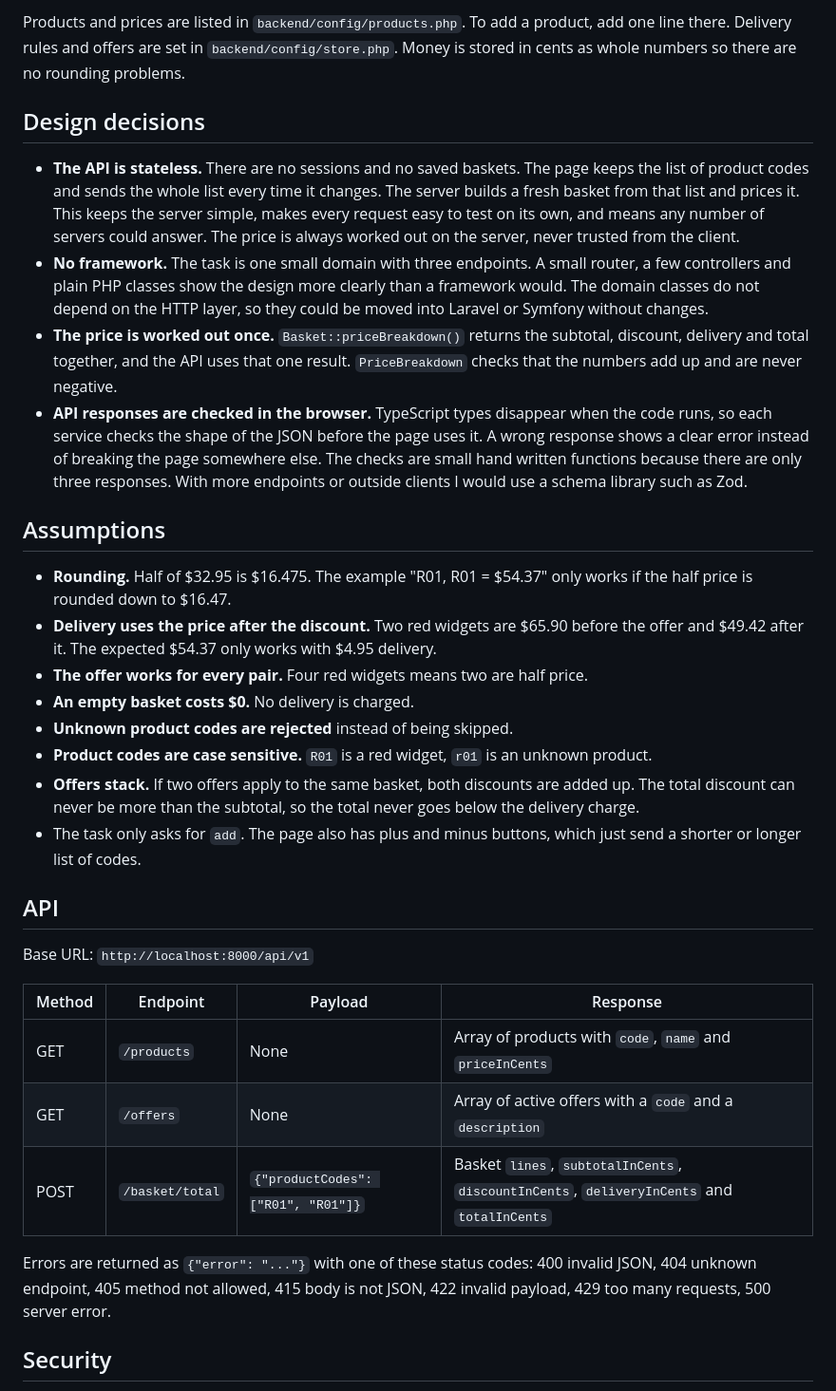
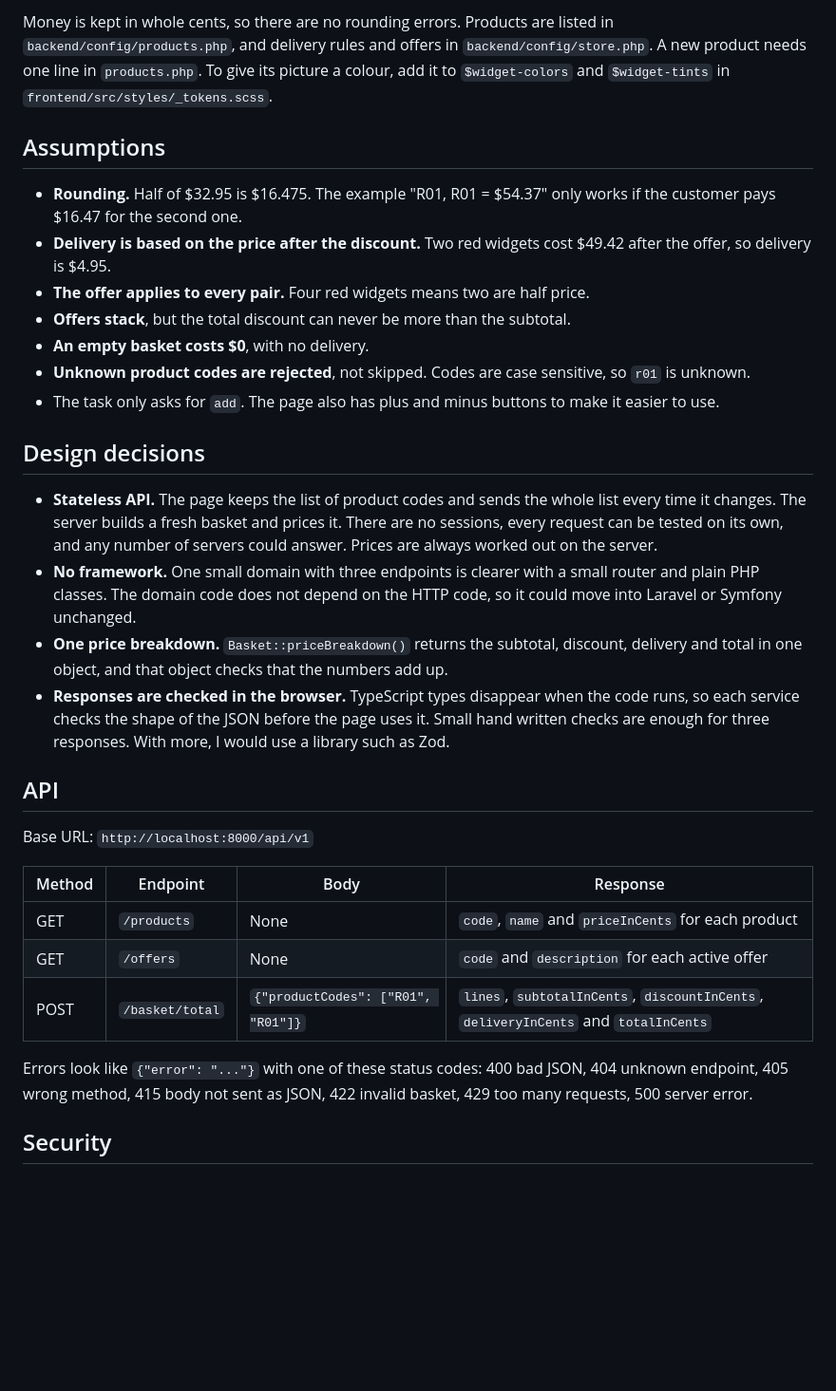
Before and after one commit to ahmadaurwahaj/acme-widget-assessment, a Markdown page: README.md, the part around the change printed below. Shown: that part at 95% size. Drawn GitHub-style; blank space fills up the shorter version.

```diff
--- a/README.md
+++ b/README.md
@@ -55,35 +53,34 @@ The total is worked out in this order:
 
-Products and prices are listed in `backend/config/products.php`. To add a product, add one line there. Delivery rules and offers are set in `backend/config/store.php`. Money is stored in cents as whole numbers so there are no rounding problems.
+Money is kept in whole cents, so there are no rounding errors. Products are listed in `backend/config/products.php`, and delivery rules and offers in `backend/config/store.php`. A new product needs one line in `products.php`. To give its picture a colour, add it to `$widget-colors` and `$widget-tints` in `frontend/src/styles/_tokens.scss`.
+
+## Assumptions
+
+- **Rounding.** Half of $32.95 is $16.475. The example "R01, R01 = $54.37" only works if the customer pays $16.47 for the second one.
+- **Delivery is based on the price after the discount.** Two red widgets cost $49.42 after the offer, so delivery is $4.95.
+- **The offer applies to every pair.** Four red widgets means two are half price.
+- **Offers stack**, but the total discount can never be more than the subtotal.
+- **An empty basket costs $0**, with no delivery.
+- **Unknown product codes are rejected**, not skipped. Codes are case sensitive, so `r01` is unknown.
+- The task only asks for `add`. The page also has plus and minus buttons to make it easier to use.
 
 ## Design decisions
 
-* **The API is stateless.** There are no sessions and no saved baskets. The page keeps the list of product codes and sends the whole list every time it changes. The server builds a fresh basket from that list and prices it. This keeps the server simple, makes every request easy to test on its own, and means any number of servers could answer. The price is always worked out on the server, never trusted from the client.
-* **No framework.** The task is one small domain with three endpoints. A small router, a few controllers and plain PHP classes show the design more clearly than a framework would. The domain classes do not depend on the HTTP layer, so they could be moved into Laravel or Symfony without changes.
-* **The price is worked out once.** `Basket::priceBreakdown()` returns the subtotal, discount, delivery and total together, and the API uses that one result. `PriceBreakdown` checks that the numbers add up and are never negative.
-* **API responses are checked in the browser.** TypeScript types disappear when the code runs, so each service checks the shape of the JSON before the page uses it. A wrong response shows a clear error instead of breaking the page somewhere else. The checks are small hand written functions because there are only three responses. With more endpoints or outside clients I would use a schema library such as Zod.
-
-## Assumptions
-
-* **Rounding.** Half of $32.95 is $16.475. The example "R01, R01 = $54.37" only works if the half price is rounded down to $16.47.
-* **Delivery uses the price after the discount.** Two red widgets are $65.90 before the offer and $49.42 after it. The expected $54.37 only works with $4.95 delivery.
-* **The offer works for every pair.** Four red widgets means two are half price.
-* **An empty basket costs $0.** No delivery is charged.
-* **Unknown product codes are rejected** instead of being skipped.
-* **Product codes are case sensitive.** `R01` is a red widget, `r01` is an unknown product.
-* **Offers stack.** If two offers apply to the same basket, both discounts are added up. The total discount can never be more than the subtotal, so the total never goes below the delivery charge.
-* The task only asks for `add`. The page also has plus and minus buttons, which just send a shorter or longer list of codes.
+- **Stateless API.** The page keeps the list of product codes and sends the whole list every time it changes. The server builds a fresh basket and prices it. There are no sessions, every request can be tested on its own, and any number of servers could answer. Prices are always worked out on the server.
+- **No framework.** One small domain with three endpoints is clearer with a small router and plain PHP classes. The domain code does not depend on the HTTP code, so it could move into Laravel or Symfony unchanged.
+- **One price breakdown.** `Basket::priceBreakdown()` returns the subtotal, discount, delivery and total in one object, and that object checks that the numbers add up.
+- **Responses are checked in the browser.** TypeScript types disappear when the code runs, so each service checks the shape of the JSON before the page uses it. Small hand written checks are enough for three responses. With more, I would use a library such as Zod.
 
 ## API
 
 Base URL: `http://localhost:8000/api/v1`
 
-| Method | Endpoint | Payload | Response |
+| Method | Endpoint | Body | Response |
 | --- | --- | --- | --- |
-| GET | `/products` | None | Array of products with `code`, `name` and `priceInCents` |
-| GET | `/offers` | None | Array of active offers with a `code` and a `description` |
-| POST | `/basket/total` | `{"productCodes": ["R01", "R01"]}` | Basket `lines`, `subtotalInCents`, `discountInCents`, `deliveryInCents` and `totalInCents` |
+| GET | `/products` | None | `code`, `name` and `priceInCents` for each product |
+| GET | `/offers` | None | `code` and `description` for each active offer |
+| POST | `/basket/total` | `{"productCodes": ["R01", "R01"]}` | `lines`, `subtotalInCents`, `discountInCents`, `deliveryInCents` and `totalInCents` |
 
-Errors are returned as `{"error": "..."}` with one of these status codes: 400 invalid JSON, 404 unknown endpoint, 405 method not allowed, 415 body is not JSON, 422 invalid payload, 429 too many requests, 500 server error.
+Errors look like `{"error": "..."}` with one of these status codes: 400 bad JSON, 404 unknown endpoint, 405 wrong method, 415 body not sent as JSON, 422 invalid basket, 429 too many requests, 500 server error.
 
 ## Security
 
```
Also changed, not shown: other parts of README.md (+33 -42 lines), docs/screenshot.jpg.
